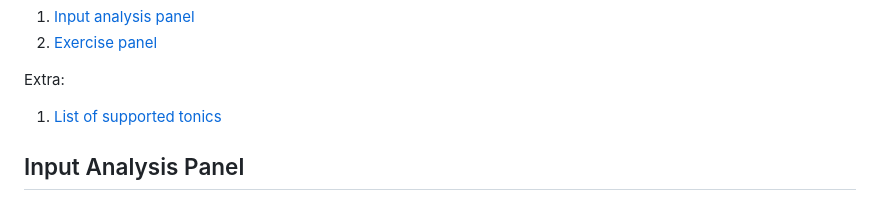
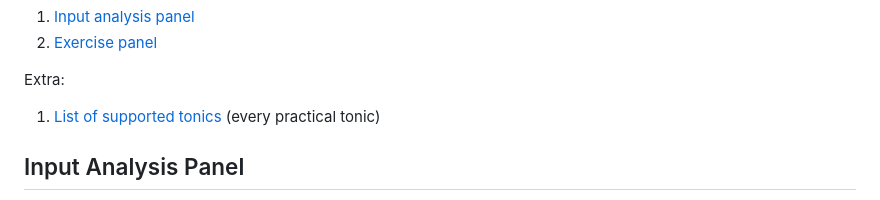
Before and after one commit to Chairnee/grand-staff-trainer, a Markdown page: README.md, the part around the change. Drawn GitHub-style.

```diff
--- a/README.md
+++ b/README.md
@@ -13,7 +13,7 @@ Design philosophy:
 2. [Exercise panel](#exercise-engraving)
 
 Extra:
-1. [List of supported tonics](#full-tonic-list)
+1. [List of supported tonics](#full-tonic-list) (every practical tonic)
 
 ## Input Analysis Panel
 The input analysis panel is the topmost panel when visible. It analyses the player's current input using a key-agnostic naming system centred around C and provides information on its musical structure. It is compatible with sustain pedal use. Significant effort was put into making the analysis as transparent as possible about ambiguities, refer to [here](#input-analysis) for the design philosophy.
```
